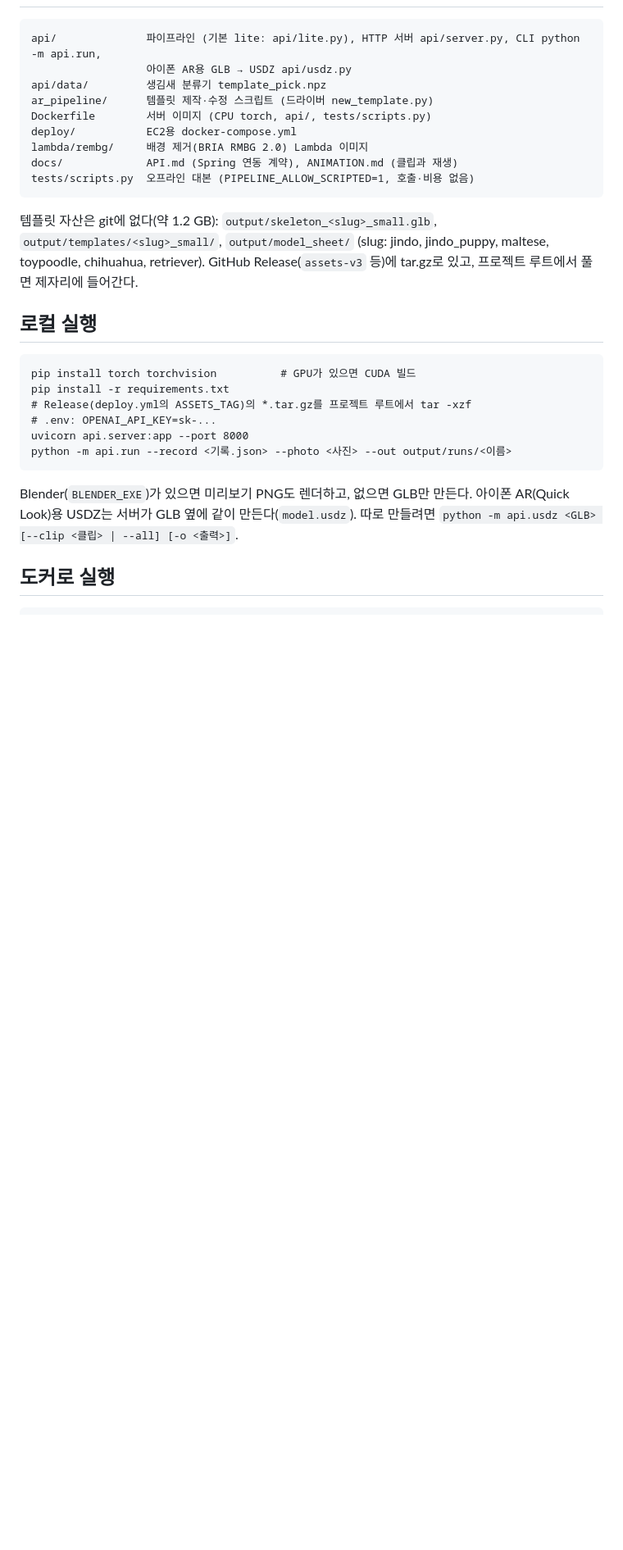
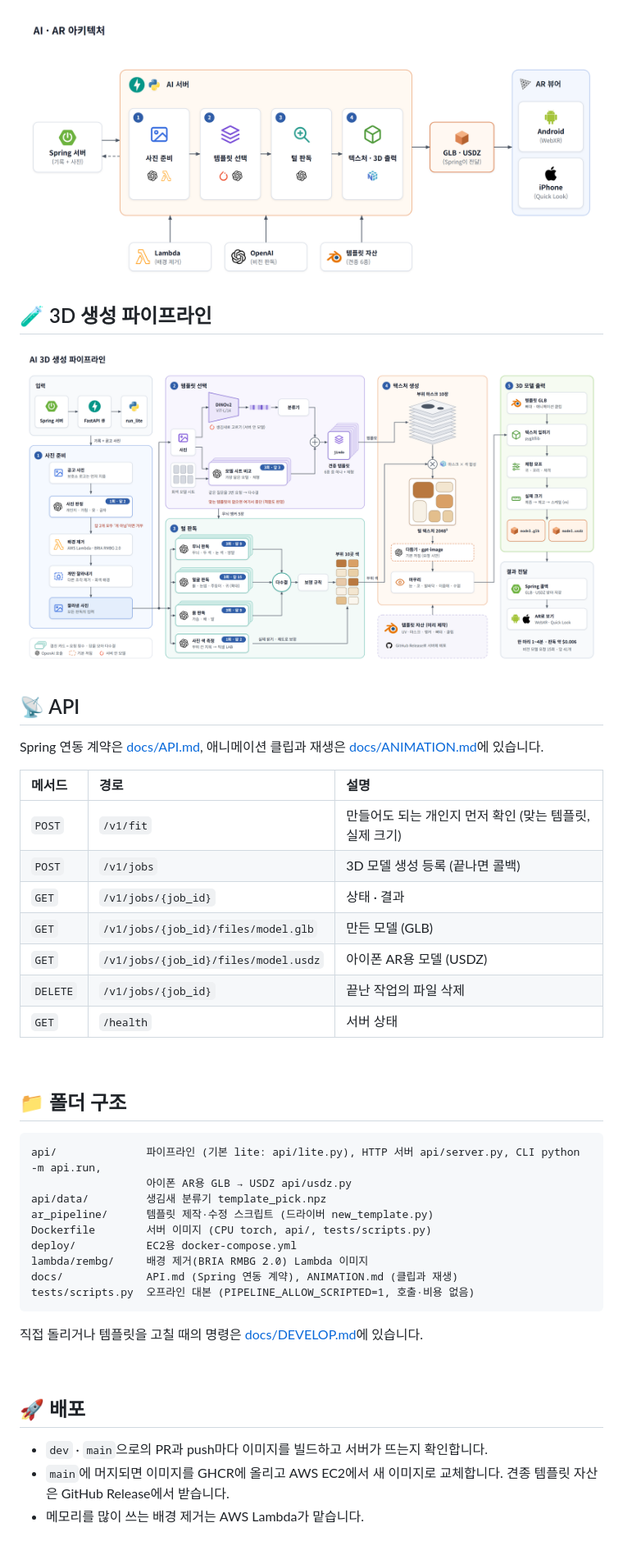
Before and after one commit to Lovable-Pet/LovablePet-AI-AR, a Markdown page: README.md, the part around one of its changes. Shown at 82% size. Drawn GitHub-style; pictures changed too: docs/images/architecture.png (added), docs/images/pipeline.png (added); blank space fills up the shorter version.

````diff
--- a/README.md
+++ b/README.md
@@ -7,3 +36,30 @@ Spring 서버가 HTTP로 부른다 — 계약은 [docs/API.md](docs/API.md), 애
+<img src="docs/images/architecture.png" width="100%" alt="AI · AR 아키텍처">
+
+<br>
+
+## 🧪 3D 생성 파이프라인
+
+<img src="docs/images/pipeline.png" width="100%" alt="AI 3D 생성 파이프라인">
+
+<br>
+
+## 📡 API
+
+Spring 연동 계약은 [docs/API.md](docs/API.md), 애니메이션 클립과 재생은 [docs/ANIMATION.md](docs/ANIMATION.md)에 있습니다.
+
+| 메서드 | 경로 | 설명 |
+| :-- | :-- | :-- |
+| `POST` | `/v1/fit` | 만들어도 되는 개인지 먼저 확인 (맞는 템플릿, 실제 크기) |
+| `POST` | `/v1/jobs` | 3D 모델 생성 등록 (끝나면 콜백) |
+| `GET` | `/v1/jobs/{job_id}` | 상태 · 결과 |
+| `GET` | `/v1/jobs/{job_id}/files/model.glb` | 만든 모델 (GLB) |
+| `GET` | `/v1/jobs/{job_id}/files/model.usdz` | 아이폰 AR용 모델 (USDZ) |
+| `DELETE` | `/v1/jobs/{job_id}` | 끝난 작업의 파일 삭제 |
+| `GET` | `/health` | 서버 상태 |
+
+<br>
+
+## 📁 폴더 구조
 
 ```
 api/              파이프라인 (기본 lite: api/lite.py), HTTP 서버 api/server.py, CLI python -m api.run,
@@ -17,24 +73,15 @@ docs/             API.md (Spring 연동 계약), ANIMATION.md (클립과 재생)
 tests/scripts.py  오프라인 대본 (PIPELINE_ALLOW_SCRIPTED=1, 호출·비용 없음)
 ```
 
-템플릿 자산은 git에 없다(약 1.2 GB): `output/skeleton_<slug>_small.glb`, `output/templates/<slug>_small/`, `output/model_sheet/`
-(slug: jindo, jindo_puppy, maltese, toypoodle, chihuahua, retriever). GitHub Release(`assets-v3` 등)에 tar.gz로 있고,
-프로젝트 루트에서 풀면 제자리에 들어간다.
+직접 돌리거나 템플릿을 고칠 때의 명령은 [docs/DEVELOP.md](docs/DEVELOP.md)에 있습니다.
 
-## 로컬 실행
+<br>
 
-```
-pip install torch torchvision          # GPU가 있으면 CUDA 빌드
-pip install -r requirements.txt
-# Release(deploy.yml의 ASSETS_TAG)의 *.tar.gz를 프로젝트 루트에서 tar -xzf
-# .env: OPENAI_API_KEY=sk-...
-uvicorn api.server:app --port 8000
-python -m api.run --record <기록.json> --photo <사진> --out output/runs/<이름>
-```
+## 🚀 배포
 
-Blender(`BLENDER_EXE`)가 있으면 미리보기 PNG도 렌더하고, 없으면 GLB만 만든다.
-아이폰 AR(Quick Look)용 USDZ는 서버가 GLB 옆에 같이 만든다(`model.usdz`). 따로 만들려면
-`python -m api.usdz <GLB> [--clip <클립> | --all] [-o <출력>]`.
+- `dev` · `main`으로의 PR과 push마다 이미지를 빌드하고 서버가 뜨는지 확인합니다.
+- `main`에 머지되면 이미지를 GHCR에 올리고 AWS EC2에서 새 이미지로 교체합니다. 견종 템플릿 자산은 GitHub Release에서 받습니다.
+- 메모리를 많이 쓰는 배경 제거는 AWS Lambda가 맡습니다.
 
-## 도커로 실행
+<br>
 
````
Also changed, not shown: other parts of README.md (+41 -126 lines), docs/DEVELOP.md (added, +97 -0 lines), docs/images/hero.jpg (added).
